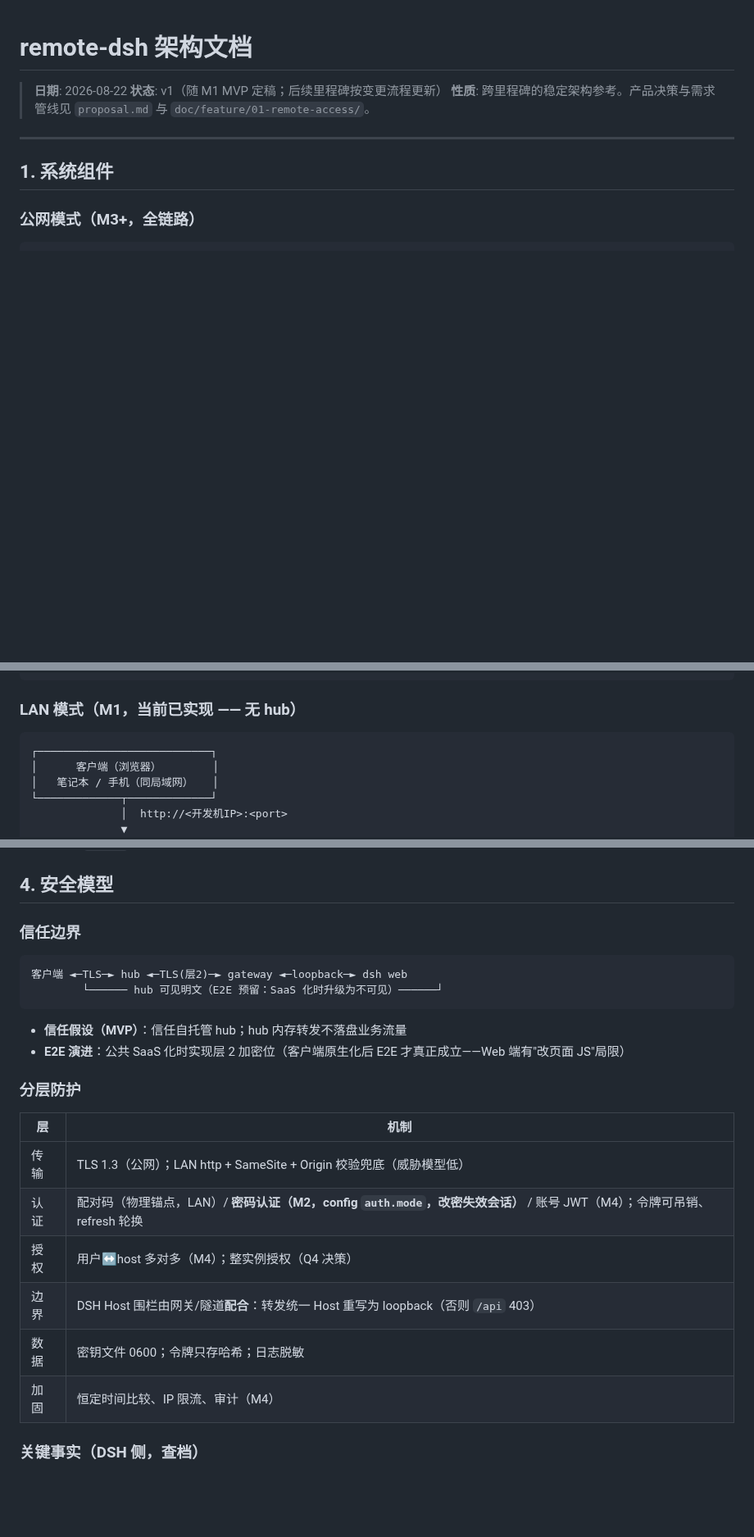
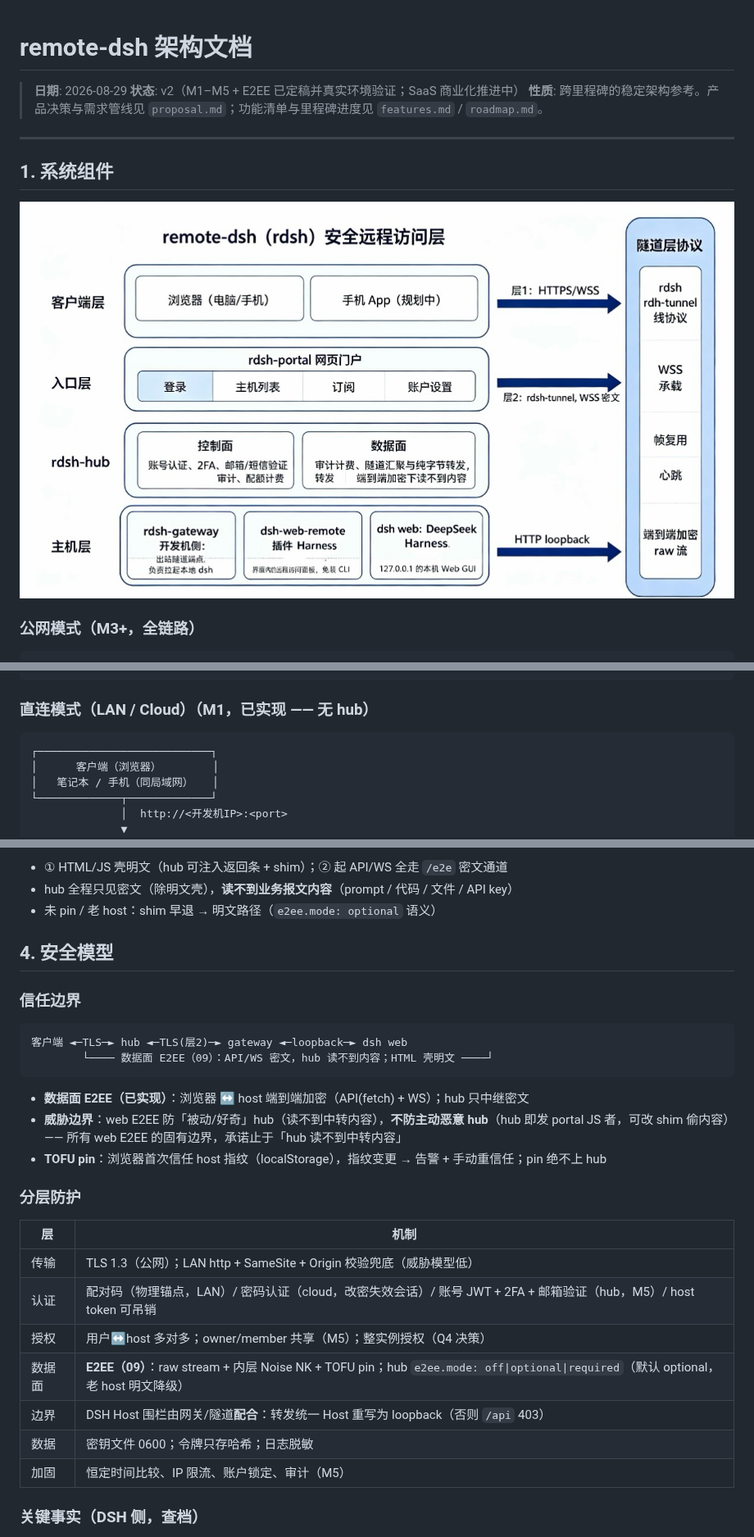
Before and after one commit to floatinghotpot/remote-dsh, a Markdown page: doc/overview/architecture.md, 3 parts joined by grey strips. Shown at 82% size. Rendered like a GitHub page; pictures changed too: media/rdsh-arch.jpg (added); blank space fills up the shorter version.

````diff
--- a/doc/overview/architecture.md
+++ b/doc/overview/architecture.md
@@ -1,12 +1,14 @@
 # remote-dsh 架构文档
 
-> **日期**: 2026-08-22
-> **状态**: v1（随 M1 MVP 定稿；后续里程碑按变更流程更新）
-> **性质**: 跨里程碑的稳定架构参考。产品决策与需求管线见 `proposal.md` 与 `doc/feature/01-remote-access/`。
+> **日期**: 2026-08-29
+> **状态**: v2（M1–M5 + E2EE 已定稿并真实环境验证；SaaS 商业化推进中）
+> **性质**: 跨里程碑的稳定架构参考。产品决策与需求管线见 `proposal.md`；功能清单与里程碑进度见 `features.md` / `roadmap.md`。
 
 ---
 
 ## 1. 系统组件
+
+![remote-dsh 架构图](../../media/rdsh-arch.jpg)
 
 ### 公网模式（M3+，全链路）
 
@@ -37,7 +39,7 @@
 └───────────────────────────┘
 ```
 
-### LAN 模式（M1，当前已实现 —— 无 hub）
+### 直连模式（LAN / Cloud）（M1，已实现 —— 无 hub）
 
 ```
 ┌───────────────────────────┐
@@ -146,3 +178,6 @@
+- ① HTML/JS 壳明文（hub 可注入返回条 + shim）；② 起 API/WS 全走 `/e2e` 密文通道
+- hub 全程只见密文（除明文壳），**读不到业务报文内容**（prompt / 代码 / 文件 / API key）
+- 未 pin / 老 host：shim 早退 → 明文路径（`e2ee.mode: optional` 语义）
 
 ## 4. 安全模型
 
@@ -150,22 +185,24 @@
 
 ```
 客户端 ◄─TLS─► hub ◄─TLS(层2)─► gateway ◄─loopback─► dsh web
-        └────── hub 可见明文（E2E 预留：SaaS 化时升级为不可见）──────┘
+        └──── 数据面 E2EE（09）：API/WS 密文，hub 读不到内容；HTML 壳明文 ────┘
 ```
 
-- **信任假设（MVP）**：信任自托管 hub；hub 内存转发不落盘业务流量
-- **E2E 演进**：公共 SaaS 化时实现层 2 加密位（客户端原生化后 E2E 才真正成立——Web 端有"改页面 JS"局限）
+- **数据面 E2EE（已实现）**：浏览器 ↔ host 端到端加密（API(fetch) + WS）；hub 只中继密文
+- **威胁边界**：web E2EE 防「被动/好奇」hub（读不到中转内容），**不防主动恶意 hub**（hub 即发 portal JS 者，可改 shim 偷内容）—— 所有 web E2EE 的固有边界，承诺止于「hub 读不到中转内容」
+- **TOFU pin**：浏览器首次信任 host 指纹（localStorage），指纹变更 → 告警 + 手动重信任；pin 绝不上 hub
 
 ### 分层防护
 
 | 层 | 机制 |
 |---|---|
 | 传输 | TLS 1.3（公网）；LAN http + SameSite + Origin 校验兜底（威胁模型低） |
-| 认证 | 配对码（物理锚点，LAN）/ **密码认证（M2，config `auth.mode`，改密失效会话）** / 账号 JWT（M4）；令牌可吊销、refresh 轮换 |
-| 授权 | 用户↔host 多对多（M4）；整实例授权（Q4 决策） |
+| 认证 | 配对码（物理锚点，LAN）/ 密码认证（cloud，改密失效会话）/ 账号 JWT + 2FA + 邮箱验证（hub，M5）/ host token 可吊销 |
+| 授权 | 用户↔host 多对多；owner/member 共享（M5）；整实例授权（Q4 决策） |
+| 数据面 | **E2EE（09）**：raw stream + 内层 Noise NK + TOFU pin；hub `e2ee.mode: off\|optional\|required`（默认 optional，老 host 明文降级） |
 | 边界 | DSH Host 围栏由网关/隧道**配合**：转发统一 Host 重写为 loopback（否则 `/api` 403） |
 | 数据 | 密钥文件 0600；令牌只存哈希；日志脱敏 |
-| 加固 | 恒定时间比较、IP 限流、审计（M4） |
+| 加固 | 恒定时间比较、IP 限流、账户锁定、审计（M5） |
 
 ### 关键事实（DSH 侧，查档）
 
````
Also changed, not shown: other parts of doc/overview/architecture.md (+49 -18 lines).
